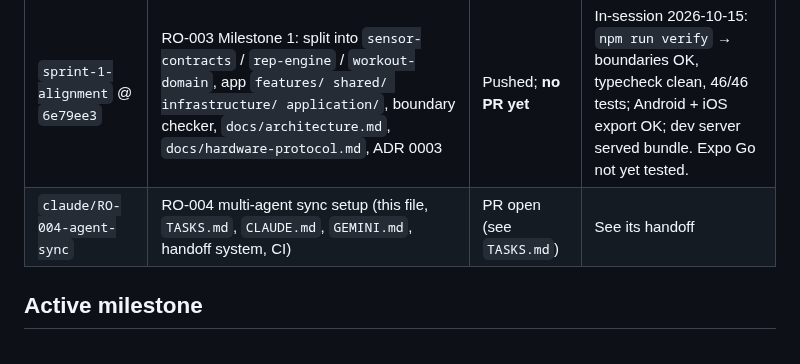
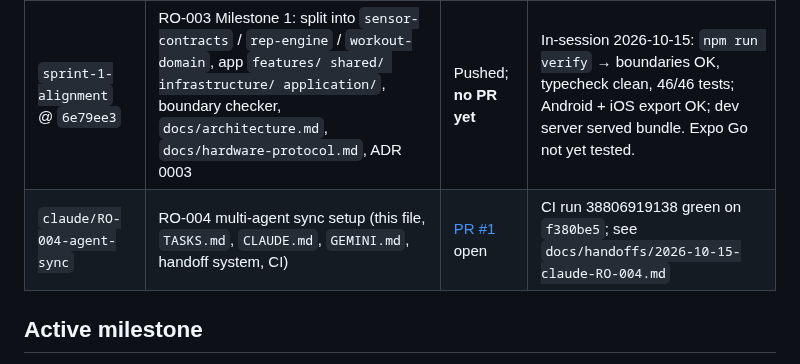
Before and after one commit to bransondang3307-beep/RepOne, a Markdown page: PROJECT_STATUS.md, the part around the change. Drawn GitHub-style.

```diff
--- a/PROJECT_STATUS.md
+++ b/PROJECT_STATUS.md
@@ -36,7 +36,7 @@ not exercised on a device.
 | Branch | Task | State | Evidence so far |
 |---|---|---|---|
 | `sprint-1-alignment` @ `6e79ee3` | RO-003 Milestone 1: split into `sensor-contracts` / `rep-engine` / `workout-domain`, app `features/ shared/ infrastructure/ application/`, boundary checker, `docs/architecture.md`, `docs/hardware-protocol.md`, ADR 0003 | Pushed; **no PR yet** | In-session 2026-10-15: `npm run verify` → boundaries OK, typecheck clean, 46/46 tests; Android + iOS export OK; dev server served bundle. Expo Go not yet tested. |
-| `claude/RO-004-agent-sync` | RO-004 multi-agent sync setup (this file, `TASKS.md`, `CLAUDE.md`, `GEMINI.md`, handoff system, CI) | PR open (see `TASKS.md`) | See its handoff |
+| `claude/RO-004-agent-sync` | RO-004 multi-agent sync setup (this file, `TASKS.md`, `CLAUDE.md`, `GEMINI.md`, handoff system, CI) | [PR #1](https://github.com/bransondang3307-beep/RepOne/pull/1) open | CI run 38806919138 green on `f380be5`; see `docs/handoffs/2026-10-15-claude-RO-004.md` |
 
 ## Active milestone
 
```
Also changed, not shown: TASKS.md (+1 -1 lines), docs/handoffs/2026-10-15-claude-RO-004.md (+4 -4 lines).
